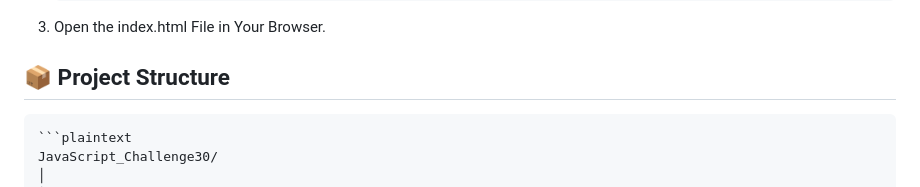
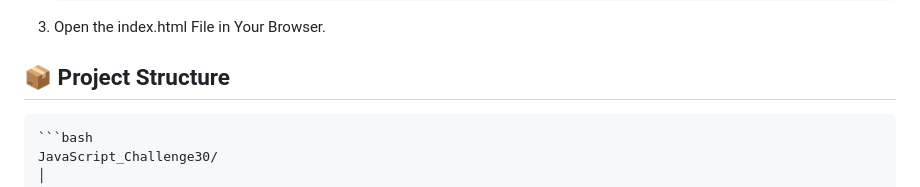
Before and after one commit to Ash-dot-coder/JavaScript_Challenge30, a Markdown page: Day 19 - [OTP-Generated]/README.md, the part around the change. Rendered like a GitHub page.

Commit message:
Day - 19 | OTP Generated

````diff
--- a/Day 19 - [OTP-Generated]/README.md
+++ b/Day 19 - [OTP-Generated]/README.md
@@ -59,7 +59,7 @@ To run the project locally:
 3. Open the index.html File in Your Browser.
 
 ## 📦 Project Structure
-    ```plaintext
+    ```bash
     JavaScript_Challenge30/
     │
     ├── Day 19 - [OTP-Generated]/
````
